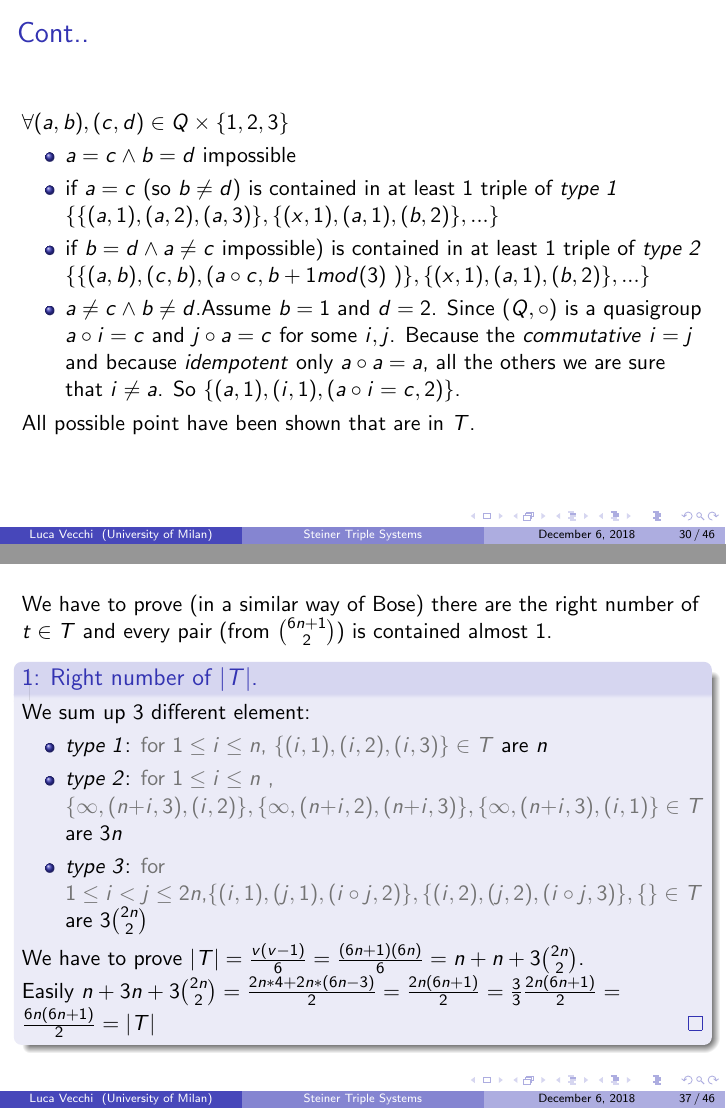
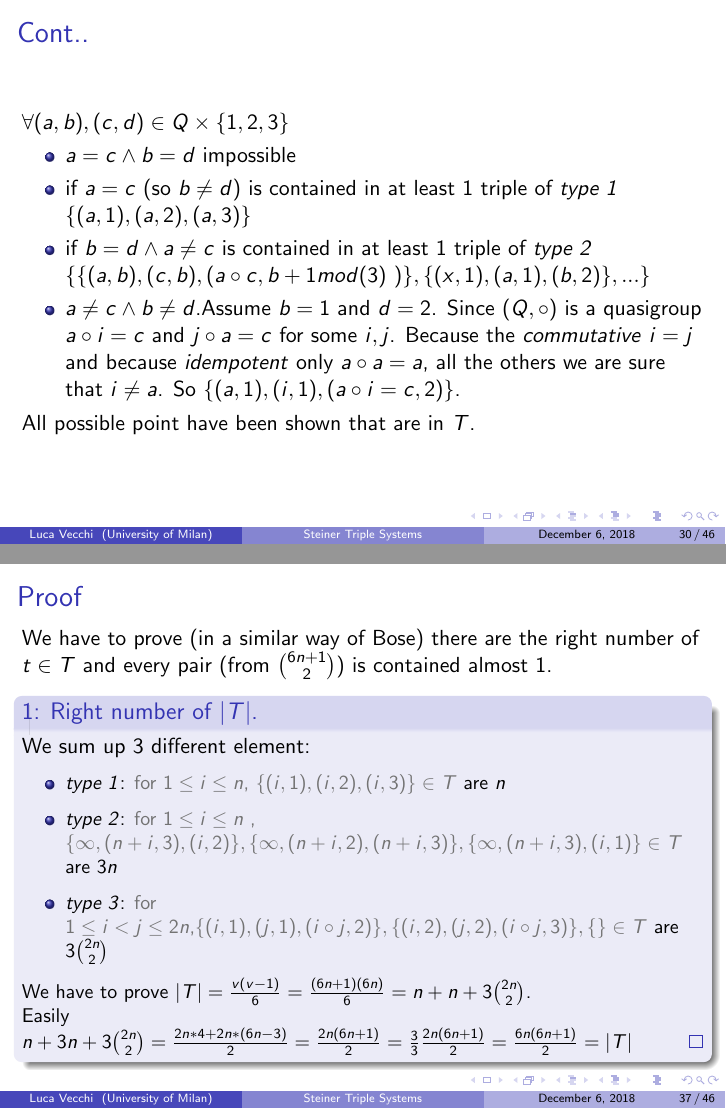
Before and after one commit to lucailvec/Steiner-Triple-Systems, LaTeX slides (main.tex, which reads chapter/building_methods.tex): pages 37 and 48 of 61 before the commit and pages 36 and 47 of 60 after it, joined at a grey line. Compiled offline with pdfLaTeX.

Commit message:
correzioni

```diff
--- a/chapter/building_methods.tex
+++ b/chapter/building_methods.tex
@@ -315,31 +315,13 @@ To show that every pairs is contained in at least 1 triple, think about 2 possib
 $\forall (a,b),(c,d) \in Q \times \{1,2,3\}$
 \begin{itemize}
 	\item $a=c \wedge b=d$ impossible
-	\item if $a=c$ (so $b\not = d$) is contained in at least 1 triple of \textit{type 1} $\{\{(a,1),(a,2),(a,3)\}, \{(x,1),(a,1),(b,2)\}, ... \}$
-	\item if $b=d \wedge a \not = c$ impossible) is contained in at least 1 triple of \textit{type 2} $\{\{(a,b),(c,b),(a \circ c, b+1 mod(3)\ )\}, \{(x,1),(a,1),(b,2)\}, ... \}$
+	\item if $a=c$ (so $b\not = d$) is contained in at least 1 triple of \textit{type 1} $\{(a,1),(a,2),(a,3)\}$
+	\item if $b=d \wedge a \not = c$ is contained in at least 1 triple of \textit{type 2} $\{\{(a,b),(c,b),(a \circ c, b+1 mod(3)\ )\}, \{(x,1),(a,1),(b,2)\}, ... \}$
 	\item $a \not = c \wedge b \not = d$.%assume for example. The other can be produced by iteration on the 6 pair from the 3 possible partition
 	Assume $b=1$ and $d=2$. Since $(Q,\circ)$ is a quasigroup $a \circ i = c$ and $j \circ a = c$ for some $i,j$. Because the \textit{commutative} $i=j$ and because \textit{idempotent} only $a \circ a=a$, all the others we are sure that $i\not = a$. So $\{(a,1),(i,1),(a \circ i = c, 2)\}$.
 \end{itemize}
 
 All possible point have been shown that are in $T$.
-\end{frame}
-
-\begin{frame}
-\frametitle{Example Bose construction}
-\begin{figure}
-	\includegraphics[height=0.2\textheight]{skolem_1}
-	\begin{columns}
-		\column[]{0.2\textwidth}
-		\includegraphics[height=0.2\textheight]{skolem_2_a}
-		\column[]{0.1\textwidth}
-		\column[]{0.2\textwidth}
-		\includegraphics[height=0.2\textheight]{skolem_2_b}
-		\column[]{0.1\textwidth}
-		\column[]{0.2\textwidth}
-		\includegraphics[height=0.2\textheight]{skolem_2_c}
-	\end{columns}
-	\includegraphics[height=0.2\textheight]{skolem_3}
-\end{figure}
 \end{frame}
 
 \begin{frame}
@@ -500,11 +482,31 @@ Let $v = 6n +1$ and let $(Q, \circ)$ be a half-idempotent commutative quasigroup
 \end{description}
 \end{frame}
 
+\begin{frame}
+\frametitle{Example Skolem construction}
+\begin{figure}
+	\includegraphics[height=0.2\textheight]{skolem_1}
+	\begin{columns}
+		\column[]{0.2\textwidth}
+		\includegraphics[height=0.2\textheight]{skolem_2_a}
+		\column[]{0.1\textwidth}
+		\column[]{0.2\textwidth}
+		\includegraphics[height=0.2\textheight]{skolem_2_b}
+		\column[]{0.1\textwidth}
+		\column[]{0.2\textwidth}
+		\includegraphics[height=0.2\textheight]{skolem_2_c}
+	\end{columns}
+	\includegraphics[height=0.2\textheight]{skolem_3}
+\end{figure}
+\end{frame}
+
 
 \begin{frame}
+\frametitle{Proof}
 We have to prove (in a similar way of Bose) there are the right number of $t \in T$ and every pair (from $\binom{6n + 1}{2}$) is contained almost 1.
 \begin{proof}[1: Right number of $|T|$]
 We sum up 3 different element:
+\small
 \begin{itemize}
 	\item \textit{type 1}: \textcolor{black!55}{for $1 \le i \le n$, $\{ (i,1), (i,2), (i,3)\} \in T$} are $n$
 	\item \textit{type 2}: \textcolor{black!55}{ for $1 \le i \le n$ , $\{\infty, (n+i,3),(i,2)\},\{\infty,(n+i,2),(n+i,3)\},\{\infty,(n+i,3),(i,1) \} \in T$} are $3n$
```
Also changed, not shown: chapter/introduction.tex (+0 -4 lines), main.pdf.
